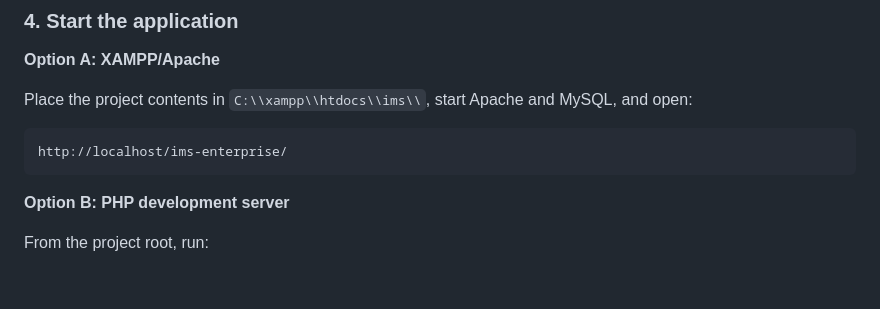
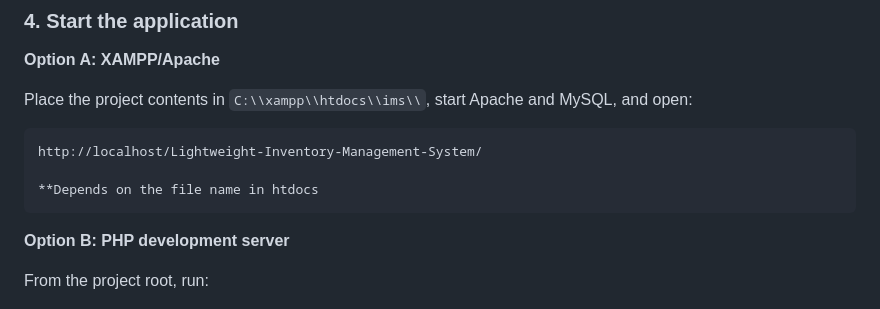
Before and after one commit to zixuanng/Lightweight-Inventory-Management-System, a Markdown page: README.md, the part around the change. Rendered like a GitHub page; blank space fills up the shorter version.

Commit message:
Update project URL and add file name dependency note
Updated the URL in the README to reflect the new project name and added a note about file name dependency.

````diff
--- a/README.md
+++ b/README.md
@@ -80,7 +80,9 @@ If you change the database name, update the `CREATE DATABASE` and `USE` statemen
 Place the project contents in `C:\\xampp\\htdocs\\ims\\`, start Apache and MySQL, and open:
 
 ```text
-http://localhost/ims-enterprise/
+http://localhost/Lightweight-Inventory-Management-System/
+
+**Depends on the file name in htdocs
 ```
 
 **Option B: PHP development server**
````
